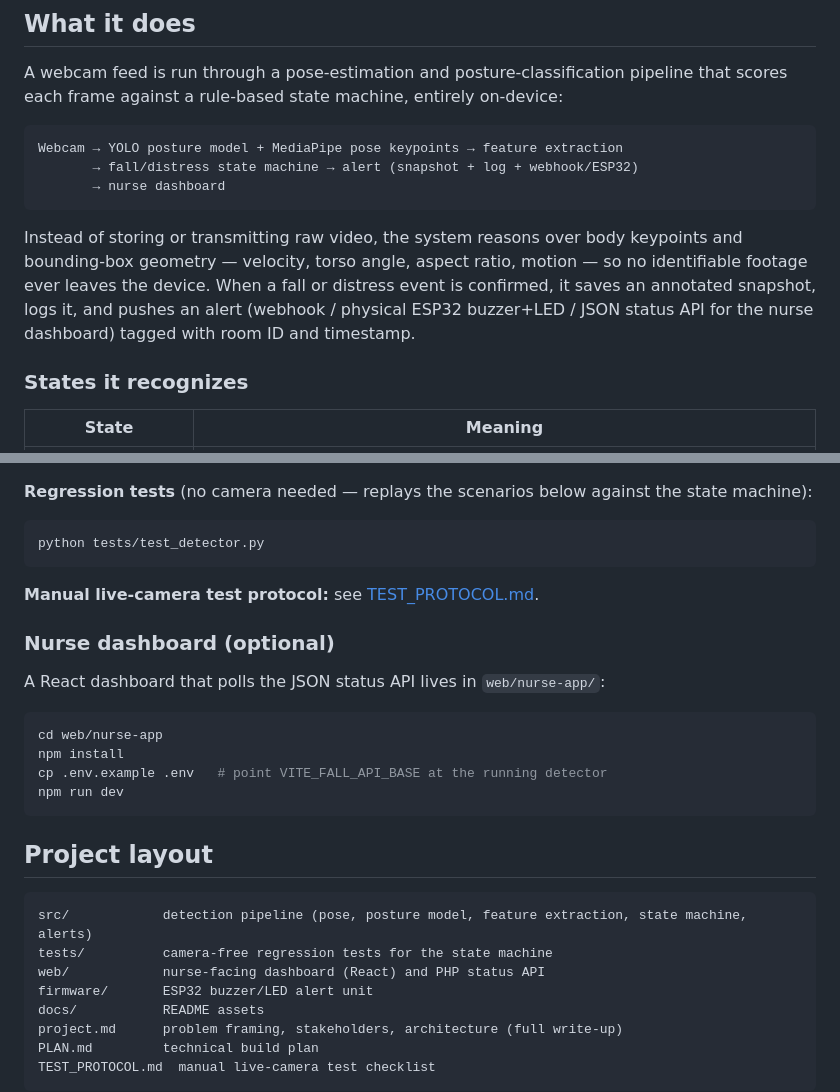
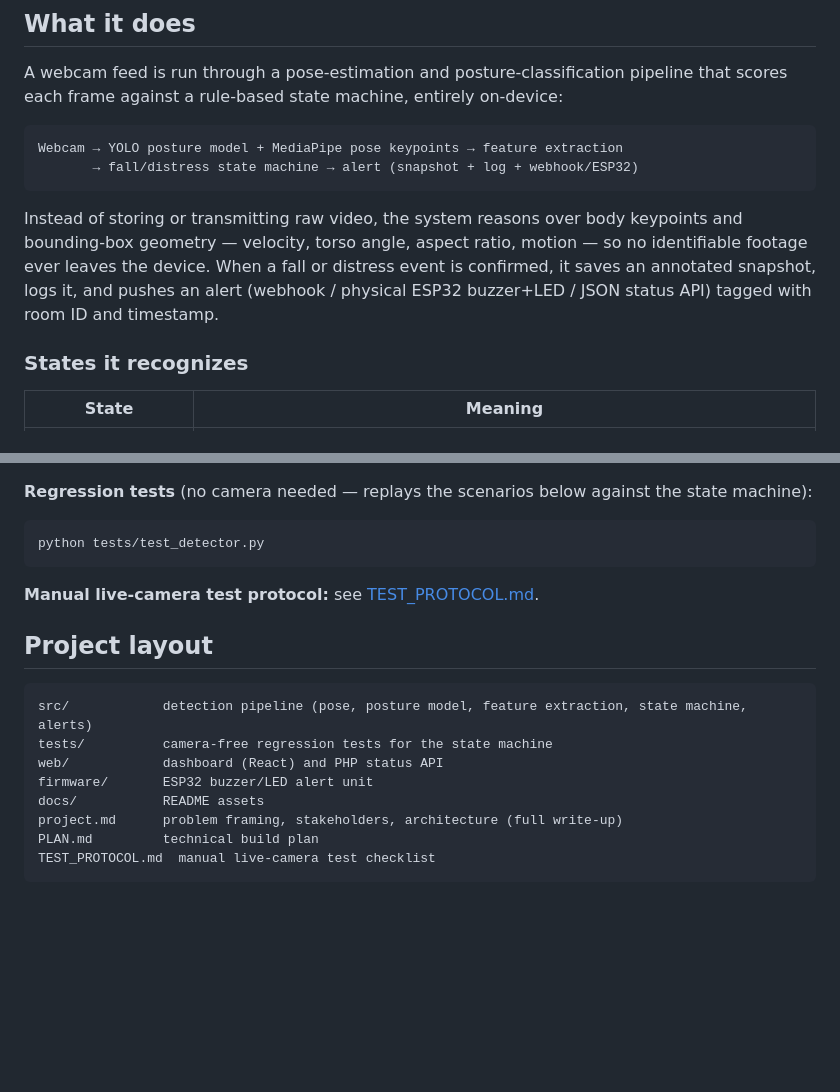
Before and after one commit to AzharAhmed-bot/Lazy-Lobsters, a Markdown page: README.md, 2 parts joined by grey strips. GitHub-like rendering; blank space fills up the shorter version.

Commit message:
Drop nurse-dashboard section from README
Keeps the README focused on the detection pipeline; running the web
dashboard is no longer covered.
Co-Authored-By: Claude Sonnet 5 <noreply@anthropic.com>

````diff
--- a/README.md
+++ b/README.md
@@ -13,10 +13,9 @@ A webcam feed is run through a pose-estimation and posture-classification pipeli
 ```
 Webcam → YOLO posture model + MediaPipe pose keypoints → feature extraction
        → fall/distress state machine → alert (snapshot + log + webhook/ESP32)
-       → nurse dashboard
 ```
 
-Instead of storing or transmitting raw video, the system reasons over body keypoints and bounding-box geometry — velocity, torso angle, aspect ratio, motion — so no identifiable footage ever leaves the device. When a fall or distress event is confirmed, it saves an annotated snapshot, logs it, and pushes an alert (webhook / physical ESP32 buzzer+LED / JSON status API for the nurse dashboard) tagged with room ID and timestamp.
+Instead of storing or transmitting raw video, the system reasons over body keypoints and bounding-box geometry — velocity, torso angle, aspect ratio, motion — so no identifiable footage ever leaves the device. When a fall or distress event is confirmed, it saves an annotated snapshot, logs it, and pushes an alert (webhook / physical ESP32 buzzer+LED / JSON status API) tagged with room ID and timestamp.
 
 ### States it recognizes
 
@@ -90,23 +89,12 @@ python tests/test_detector.py
 
 **Manual live-camera test protocol:** see [TEST_PROTOCOL.md](TEST_PROTOCOL.md).
 
-### Nurse dashboard (optional)
-
-A React dashboard that polls the JSON status API lives in `web/nurse-app/`:
-
-```bash
-cd web/nurse-app
-npm install
-cp .env.example .env   # point VITE_FALL_API_BASE at the running detector
-npm run dev
-```
-
 ## Project layout
 
 ```
 src/            detection pipeline (pose, posture model, feature extraction, state machine, alerts)
 tests/          camera-free regression tests for the state machine
-web/            nurse-facing dashboard (React) and PHP status API
+web/            dashboard (React) and PHP status API
 firmware/       ESP32 buzzer/LED alert unit
 docs/           README assets
 project.md      problem framing, stakeholders, architecture (full write-up)
````
